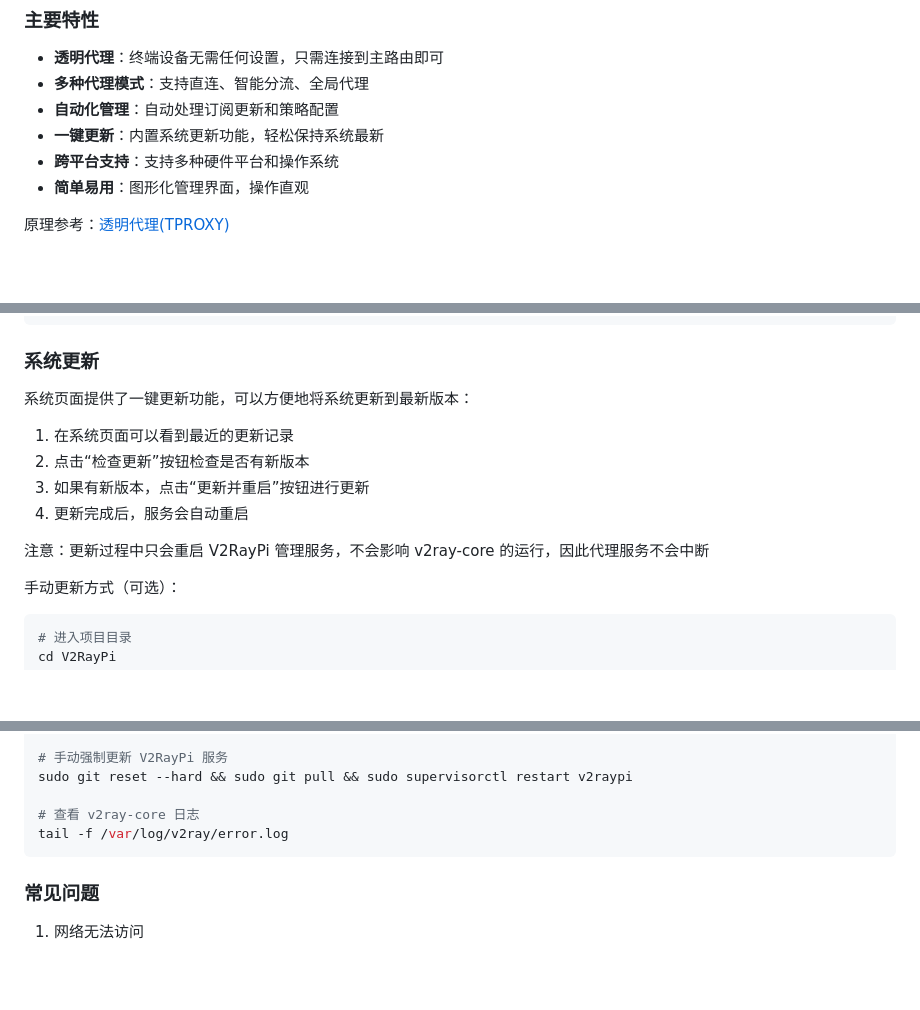
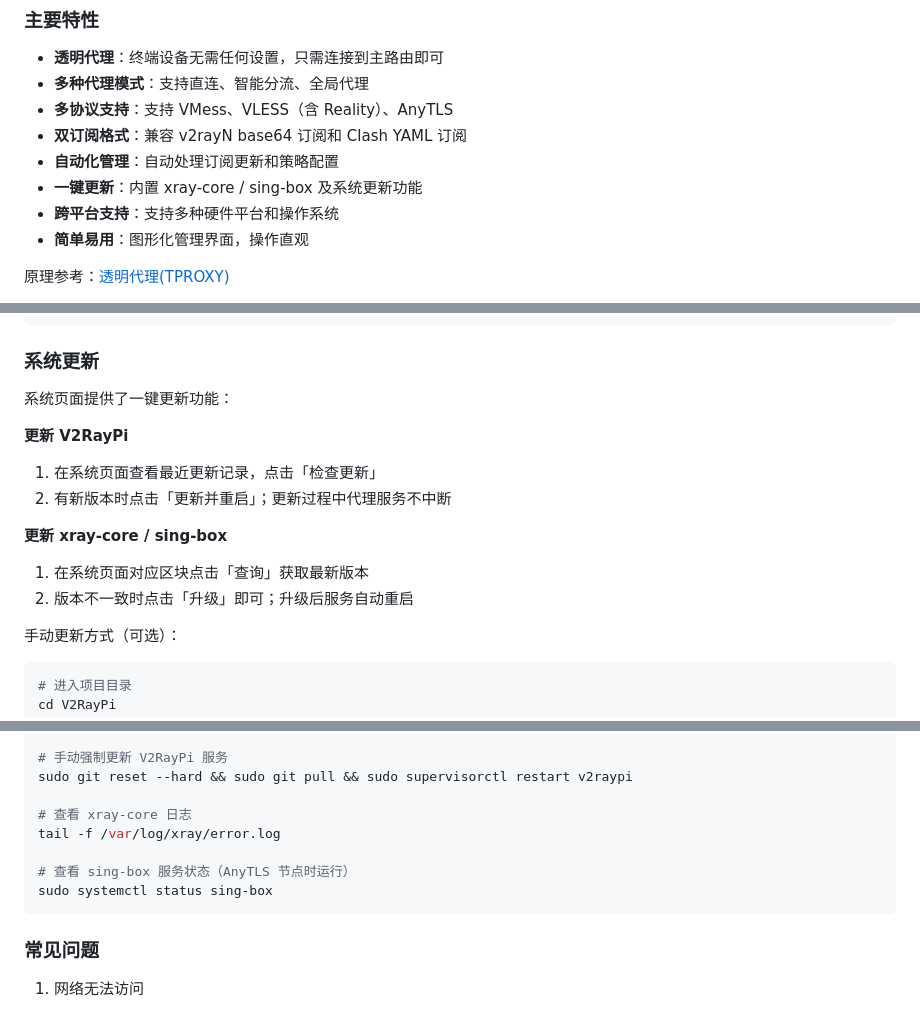
Before and after one commit to twotreesus/V2RayPi, a Markdown page: README.md, 3 parts joined by grey strips. GitHub-like rendering; blank space fills up the shorter version.

Commit message:
Update README to reflect current feature set
- Add AnyTLS and Clash YAML support to feature list
- Update system update section to cover xray-core and sing-box
- Update troubleshooting: subscription formats and manual node schemes
- Fix xray log path and add sing-box service status command

Co-Authored-By: Claude Sonnet 4.6 <noreply@anthropic.com>

````diff
--- a/README.md
+++ b/README.md
@@ -64,8 +64,10 @@ sequenceDiagram
 ### 主要特性
 - **透明代理**：终端设备无需任何设置，只需连接到主路由即可
 - **多种代理模式**：支持直连、智能分流、全局代理
+- **多协议支持**：支持 VMess、VLESS（含 Reality）、AnyTLS
+- **双订阅格式**：兼容 v2rayN base64 订阅和 Clash YAML 订阅
 - **自动化管理**：自动处理订阅更新和策略配置
-- **一键更新**：内置系统更新功能，轻松保持系统最新
+- **一键更新**：内置 xray-core / sing-box 及系统更新功能
 - **跨平台支持**：支持多种硬件平台和操作系统
 - **简单易用**：图形化管理界面，操作直观
 
@@ -185,13 +187,15 @@ sudo supervisorctl restart v2raypi
 ```
 
 ### 系统更新
-系统页面提供了一键更新功能，可以方便地将系统更新到最新版本：
-1. 在系统页面可以看到最近的更新记录
-2. 点击“检查更新”按钮检查是否有新版本
-3. 如果有新版本，点击“更新并重启”按钮进行更新
-4. 更新完成后，服务会自动重启
+系统页面提供了一键更新功能：
 
-注意：更新过程中只会重启 V2RayPi 管理服务，不会影响 v2ray-core 的运行，因此代理服务不会中断
+**更新 V2RayPi**
+1. 在系统页面查看最近更新记录，点击「检查更新」
+2. 有新版本时点击「更新并重启」；更新过程中代理服务不中断
+
+**更新 xray-core / sing-box**
+1. 在系统页面对应区块点击「查询」获取最新版本
+2. 版本不一致时点击「升级」即可；升级后服务自动重启
 
 手动更新方式（可选）：
 ```bash
@@ -230,8 +234,11 @@ sudo supervisorctl restart v2raypi
 # 手动强制更新 V2RayPi 服务
 sudo git reset --hard && sudo git pull && sudo supervisorctl restart v2raypi
 
-# 查看 v2ray-core 日志
-tail -f /var/log/v2ray/error.log
+# 查看 xray-core 日志
+tail -f /var/log/xray/error.log
+
+# 查看 sing-box 服务状态（AnyTLS 节点时运行）
+sudo systemctl status sing-box
 ```
 
 ### 常见问题
````
Also changed, not shown: other parts of README.md (+2 -2 lines).
